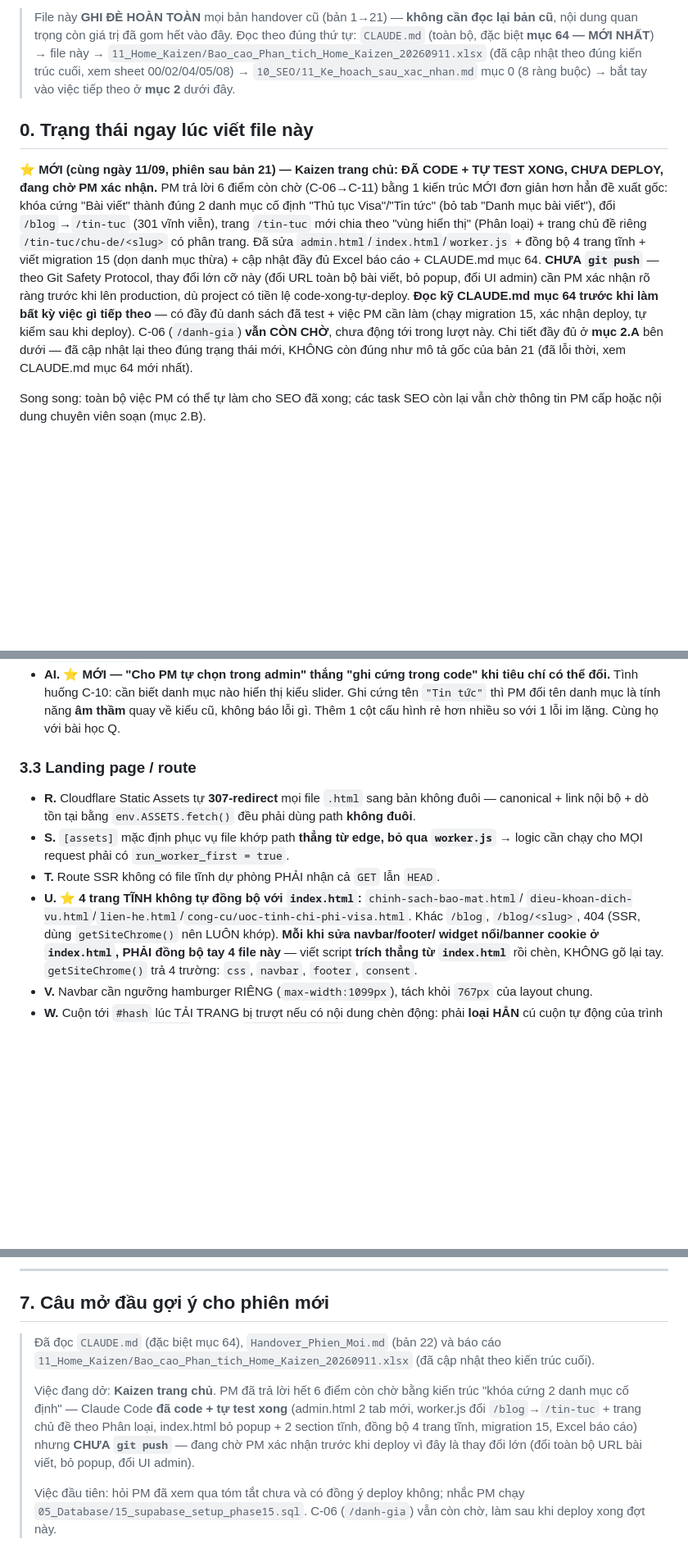
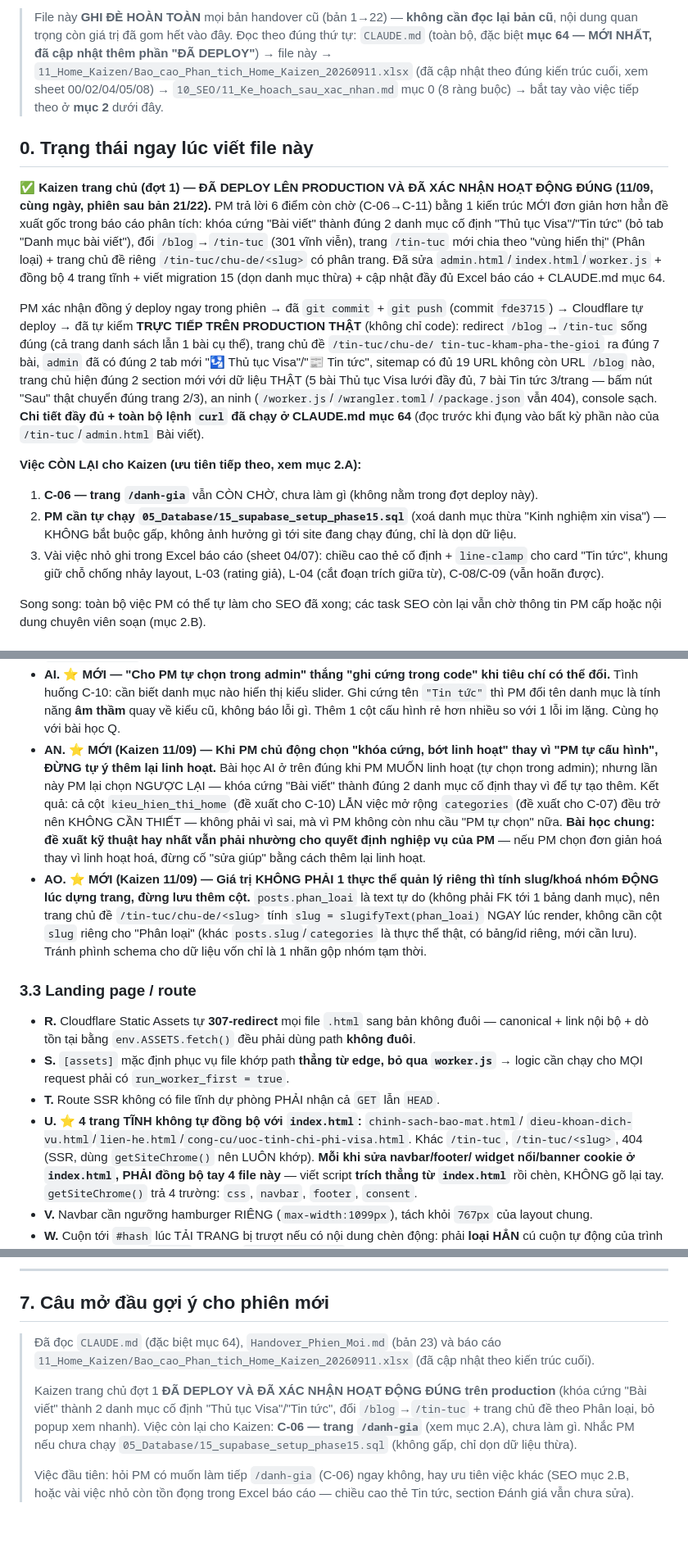
Before and after one commit to Nin-Min2231/Vs-Landing-Page, a Markdown page: Handover_Phien_Moi.md, 3 parts joined by grey strips. Shown at 82% size. Drawn GitHub-style; blank space fills up the shorter version.

```diff
--- a/Handover_Phien_Moi.md
+++ b/Handover_Phien_Moi.md
@@ -2,25 +2,38 @@
 
-> File này **GHI ĐÈ HOÀN TOÀN** mọi bản handover cũ (bản 1→21) — **không cần đọc lại bản cũ**, nội
+> File này **GHI ĐÈ HOÀN TOÀN** mọi bản handover cũ (bản 1→22) — **không cần đọc lại bản cũ**, nội
 > dung quan trọng còn giá trị đã gom hết vào đây. Đọc theo đúng thứ tự: `CLAUDE.md` (toàn bộ, đặc
-> biệt **mục 64 — MỚI NHẤT**) → file này → `11_Home_Kaizen/Bao_cao_Phan_tich_Home_Kaizen_20260911.xlsx`
-> (đã cập nhật theo đúng kiến trúc cuối, xem sheet 00/02/04/05/08) → `10_SEO/11_Ke_hoach_sau_xac_nhan.md`
-> mục 0 (8 ràng buộc) → bắt tay vào việc tiếp theo ở **mục 2** dưới đây.
+> biệt **mục 64 — MỚI NHẤT, đã cập nhật thêm phần "ĐÃ DEPLOY"**) → file này →
+> `11_Home_Kaizen/Bao_cao_Phan_tich_Home_Kaizen_20260911.xlsx` (đã cập nhật theo đúng kiến trúc
+> cuối, xem sheet 00/02/04/05/08) → `10_SEO/11_Ke_hoach_sau_xac_nhan.md` mục 0 (8 ràng buộc) → bắt
+> tay vào việc tiếp theo ở **mục 2** dưới đây.
 
 ## 0. Trạng thái ngay lúc viết file này
 
-**⭐ MỚI (cùng ngày 11/09, phiên sau bản 21) — Kaizen trang chủ: ĐÃ CODE + TỰ TEST XONG, CHƯA
-DEPLOY, đang chờ PM xác nhận.** PM trả lời 6 điểm còn chờ (C-06→C-11) bằng 1 kiến trúc MỚI đơn
-giản hơn hẳn đề xuất gốc: khóa cứng "Bài viết" thành đúng 2 danh mục cố định "Thủ tục Visa"/"Tin
-tức" (bỏ tab "Danh mục bài viết"), đổi `/blog`→`/tin-tuc` (301 vĩnh viễn), trang `/tin-tuc` mới
-chia theo "vùng hiển thị" (Phân loại) + trang chủ đề riêng `/tin-tuc/chu-de/<slug>` có phân trang.
-Đã sửa `admin.html`/`index.html`/`worker.js` + đồng bộ 4 trang tĩnh + viết migration 15 (dọn danh
-mục thừa) + cập nhật đầy đủ Excel báo cáo + CLAUDE.md mục 64. **CHƯA `git push`** — theo Git Safety
-Protocol, thay đổi lớn cỡ này (đổi URL toàn bộ bài viết, bỏ popup, đổi UI admin) cần PM xác nhận rõ
-ràng trước khi lên production, dù project có tiền lệ code-xong-tự-deploy. **Đọc kỹ CLAUDE.md mục 64
-trước khi làm bất kỳ việc gì tiếp theo** — có đầy đủ danh sách đã test + việc PM cần làm (chạy
-migration 15, xác nhận deploy, tự kiểm sau khi deploy). C-06 (`/danh-gia`) **vẫn CÒN CHỜ**, chưa
-động tới trong lượt này. Chi tiết đầy đủ ở **mục 2.A** bên dưới — đã cập nhật lại theo đúng trạng
-thái mới, KHÔNG còn đúng như mô tả gốc của bản 21 (đã lỗi thời, xem CLAUDE.md mục 64 mới nhất).
+**✅ Kaizen trang chủ (đợt 1) — ĐÃ DEPLOY LÊN PRODUCTION VÀ ĐÃ XÁC NHẬN HOẠT ĐỘNG ĐÚNG (11/09, cùng
+ngày, phiên sau bản 21/22).** PM trả lời 6 điểm còn chờ (C-06→C-11) bằng 1 kiến trúc MỚI đơn giản
+hơn hẳn đề xuất gốc trong báo cáo phân tích: khóa cứng "Bài viết" thành đúng 2 danh mục cố định
+"Thủ tục Visa"/"Tin tức" (bỏ tab "Danh mục bài viết"), đổi `/blog`→`/tin-tuc` (301 vĩnh viễn), trang
+`/tin-tuc` mới chia theo "vùng hiển thị" (Phân loại) + trang chủ đề riêng `/tin-tuc/chu-de/<slug>`
+có phân trang. Đã sửa `admin.html`/`index.html`/`worker.js` + đồng bộ 4 trang tĩnh + viết migration
+15 (dọn danh mục thừa) + cập nhật đầy đủ Excel báo cáo + CLAUDE.md mục 64.
+
+PM xác nhận đồng ý deploy ngay trong phiên → đã `git commit` + `git push` (commit `fde3715`) →
+Cloudflare tự deploy → đã tự kiểm **TRỰC TIẾP TRÊN PRODUCTION THẬT** (không chỉ code): redirect
+`/blog`→`/tin-tuc` sống đúng (cả trang danh sách lẫn 1 bài cụ thể), trang chủ đề `/tin-tuc/chu-de/
+tin-tuc-kham-pha-the-gioi` ra đúng 7 bài, `admin` đã có đúng 2 tab mới "🛂 Thủ tục Visa"/"📰 Tin
+tức", sitemap có đủ 19 URL không còn URL `/blog` nào, trang chủ hiện đúng 2 section mới với dữ liệu
+THẬT (5 bài Thủ tục Visa lưới đầy đủ, 7 bài Tin tức 3/trang — bấm nút "Sau" thật chuyển đúng trang
+2/3), an ninh (`/worker.js`/`/wrangler.toml`/`/package.json` vẫn 404), console sạch. **Chi tiết đầy
+đủ + toàn bộ lệnh `curl` đã chạy ở CLAUDE.md mục 64** (đọc trước khi đụng vào bất kỳ phần nào của
+`/tin-tuc`/`admin.html` Bài viết).
+
+**Việc CÒN LẠI cho Kaizen (ưu tiên tiếp theo, xem mục 2.A):**
+1. **C-06 — trang `/danh-gia`** vẫn CÒN CHỜ, chưa làm gì (không nằm trong đợt deploy này).
+2. **PM cần tự chạy `05_Database/15_supabase_setup_phase15.sql`** (xoá danh mục thừa "Kinh nghiệm
+   xin visa") — KHÔNG bắt buộc gấp, không ảnh hưởng gì tới site đang chạy đúng, chỉ là dọn dữ liệu.
+3. Vài việc nhỏ ghi trong Excel báo cáo (sheet 04/07): chiều cao thẻ cố định + `line-clamp` cho
+   card "Tin tức", khung giữ chỗ chống nhảy layout, L-03 (rating giả), L-04 (cắt đoạn trích giữa
+   từ), C-08/C-09 (vẫn hoãn được).
 
 Song song: toàn bộ việc PM có thể tự làm cho SEO đã xong; các task SEO còn lại vẫn chờ thông tin PM
 cấp hoặc nội dung chuyên viên soạn (mục 2.B).
@@ -251,6 +257,20 @@ Mốc gốc **2026-09-10: 1 URL được lập chỉ mục / 18 URL trong sitema
   Tình huống C-10: cần biết danh mục nào hiển thị kiểu slider. Ghi cứng tên `"Tin tức"` thì PM đổi
   tên danh mục là tính năng **âm thầm** quay về kiểu cũ, không báo lỗi gì. Thêm 1 cột cấu hình rẻ
   hơn nhiều so với 1 lỗi im lặng. Cùng họ với bài học Q.
+- **AN. ⭐ MỚI (Kaizen 11/09) — Khi PM chủ động chọn "khóa cứng, bớt linh hoạt" thay vì "PM tự cấu
+  hình", ĐỪNG tự ý thêm lại linh hoạt.** Bài học AI ở trên đúng khi PM MUỐN linh hoạt (tự chọn
+  trong admin); nhưng lần này PM lại chọn NGƯỢC LẠI — khóa cứng "Bài viết" thành đúng 2 danh mục cố
+  định thay vì để tự tạo thêm. Kết quả: cả cột `kieu_hien_thi_home` (đề xuất cho C-10) LẪN việc mở
+  rộng `categories` (đề xuất cho C-07) đều trở nên KHÔNG CẦN THIẾT — không phải vì sai, mà vì PM
+  không còn nhu cầu "PM tự chọn" nữa. **Bài học chung: đề xuất kỹ thuật hay nhất vẫn phải nhường
+  cho quyết định nghiệp vụ của PM** — nếu PM chọn đơn giản hoá thay vì linh hoạt hoá, đừng cố "sửa
+  giúp" bằng cách thêm lại linh hoạt.
+- **AO. ⭐ MỚI (Kaizen 11/09) — Giá trị KHÔNG PHẢI 1 thực thể quản lý riêng thì tính slug/khoá nhóm
+  ĐỘNG lúc dựng trang, đừng lưu thêm cột.** `posts.phan_loai` là text tự do (không phải FK tới 1
+  bảng danh mục), nên trang chủ đề `/tin-tuc/chu-de/<slug>` tính `slug = slugifyText(phan_loai)`
+  NGAY lúc render, không cần cột `slug` riêng cho "Phân loại" (khác `posts.slug`/`categories` là
+  thực thể thật, có bảng/id riêng, mới cần lưu). Tránh phình schema cho dữ liệu vốn chỉ là 1 nhãn
+  gộp nhóm tạm thời.
 
 ### 3.3 Landing page / route
 
@@ -260,8 +280,8 @@ Mốc gốc **2026-09-10: 1 URL được lập chỉ mục / 18 URL trong sitema
   cần chạy cho MỌI request phải có `run_worker_first = true`.
 - **T.** Route SSR không có file tĩnh dự phòng PHẢI nhận cả `GET` lẫn `HEAD`.
 - **U. ⭐ 4 trang TĨNH không tự đồng bộ với `index.html`:** `chinh-sach-bao-mat.html`/
-  `dieu-khoan-dich-vu.html`/`lien-he.html`/`cong-cu/uoc-tinh-chi-phi-visa.html`. Khác `/blog`,
-  `/blog/<slug>`, 404 (SSR, dùng `getSiteChrome()` nên LUÔN khớp). **Mỗi khi sửa navbar/footer/
+  `dieu-khoan-dich-vu.html`/`lien-he.html`/`cong-cu/uoc-tinh-chi-phi-visa.html`. Khác `/tin-tuc`,
+  `/tin-tuc/<slug>`, 404 (SSR, dùng `getSiteChrome()` nên LUÔN khớp). **Mỗi khi sửa navbar/footer/
   widget nổi/banner cookie ở `index.html`, PHẢI đồng bộ tay 4 file này** — viết script **trích
   thẳng từ `index.html`** rồi chèn, KHÔNG gõ lại tay. `getSiteChrome()` trả 4 trường: `css`,
   `navbar`, `footer`, `consent`.
@@ -377,15 +400,15 @@ bối cảnh (chủ trương mục 52), khác với file skill là **chỉ dẫn
 
 ## 7. Câu mở đầu gợi ý cho phiên mới
 
-> Đã đọc `CLAUDE.md` (đặc biệt mục 64), `Handover_Phien_Moi.md` (bản 22) và báo cáo
+> Đã đọc `CLAUDE.md` (đặc biệt mục 64), `Handover_Phien_Moi.md` (bản 23) và báo cáo
 > `11_Home_Kaizen/Bao_cao_Phan_tich_Home_Kaizen_20260911.xlsx` (đã cập nhật theo kiến trúc cuối).
 >
-> Việc đang dở: **Kaizen trang chủ**. PM đã trả lời hết 6 điểm còn chờ bằng kiến trúc "khóa cứng 2
-> danh mục cố định" — Claude Code **đã code + tự test xong** (admin.html 2 tab mới, worker.js đổi
-> `/blog`→`/tin-tuc` + trang chủ đề theo Phân loại, index.html bỏ popup + 2 section tĩnh, đồng bộ 4
-> trang tĩnh, migration 15, Excel báo cáo) nhưng **CHƯA `git push`** — đang chờ PM xác nhận trước
-> khi deploy vì đây là thay đổi lớn (đổi toàn bộ URL bài viết, bỏ popup, đổi UI admin).
+> Kaizen trang chủ đợt 1 **ĐÃ DEPLOY VÀ ĐÃ XÁC NHẬN HOẠT ĐỘNG ĐÚNG trên production** (khóa cứng
+> "Bài viết" thành 2 danh mục cố định "Thủ tục Visa"/"Tin tức", đổi `/blog`→`/tin-tuc` + trang chủ
+> đề theo Phân loại, bỏ popup xem nhanh). Việc còn lại cho Kaizen: **C-06 — trang `/danh-gia`**
+> (xem mục 2.A), chưa làm gì. Nhắc PM nếu chưa chạy `05_Database/15_supabase_setup_phase15.sql`
+> (không gấp, chỉ dọn dữ liệu thừa).
 >
-> Việc đầu tiên: hỏi PM đã xem qua tóm tắt chưa và có đồng ý deploy không; nhắc PM chạy
-> `05_Database/15_supabase_setup_phase15.sql`. C-06 (`/danh-gia`) vẫn còn chờ, làm sau khi deploy
-> xong đợt này.
+> Việc đầu tiên: hỏi PM có muốn làm tiếp `/danh-gia` (C-06) ngay không, hay ưu tiên việc khác (SEO
+> mục 2.B, hoặc vài việc nhỏ còn tồn đọng trong Excel báo cáo — chiều cao thẻ Tin tức, section
+> Đánh giá vẫn chưa sửa).
```
Also changed, not shown: other parts of Handover_Phien_Moi.md (+70 -74 lines).
